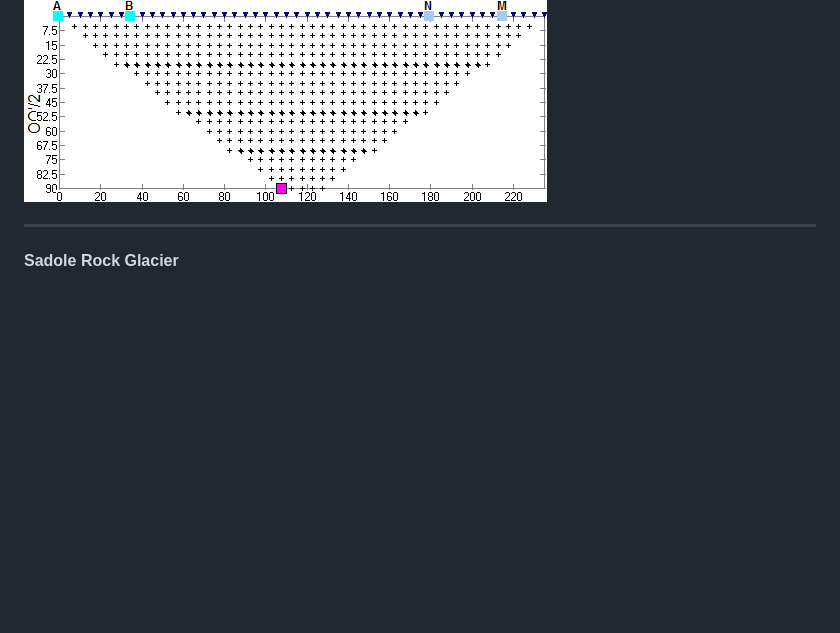
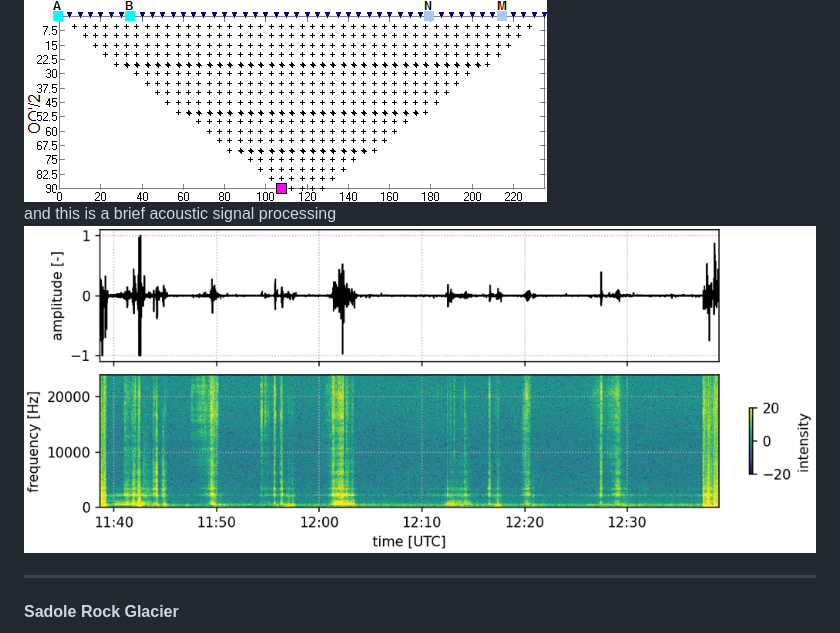
Before and after one commit to AlbCa/albca.github.io, a Markdown page: content/pages/geophysics.md, the part around the change printed below. GitHub-like rendering; pictures changed too: content/images/hydromoth.png (added); blank space fills up the shorter version.

```diff
--- a/content/pages/geophysics.md
+++ b/content/pages/geophysics.md
@@ -24,6 +24,8 @@ _Legnaro(IT), 2021-2024_
 ---
 This is how a dipole-dipole sequence works
 ![mypic2e](../images/dd.gif)
+and this is a brief acoustic signal processing
+![mypic2f](../images/hydromoth.png)
 
 ---
 #### Sadole Rock Glacier
```
Also changed, not shown: other parts of content/pages/geophysics.md (+1 -1 lines), content/images/screenshot.png (deleted), output/images/hydromoth.png (added), output/images/screenshot.png (deleted), 6 other files.
